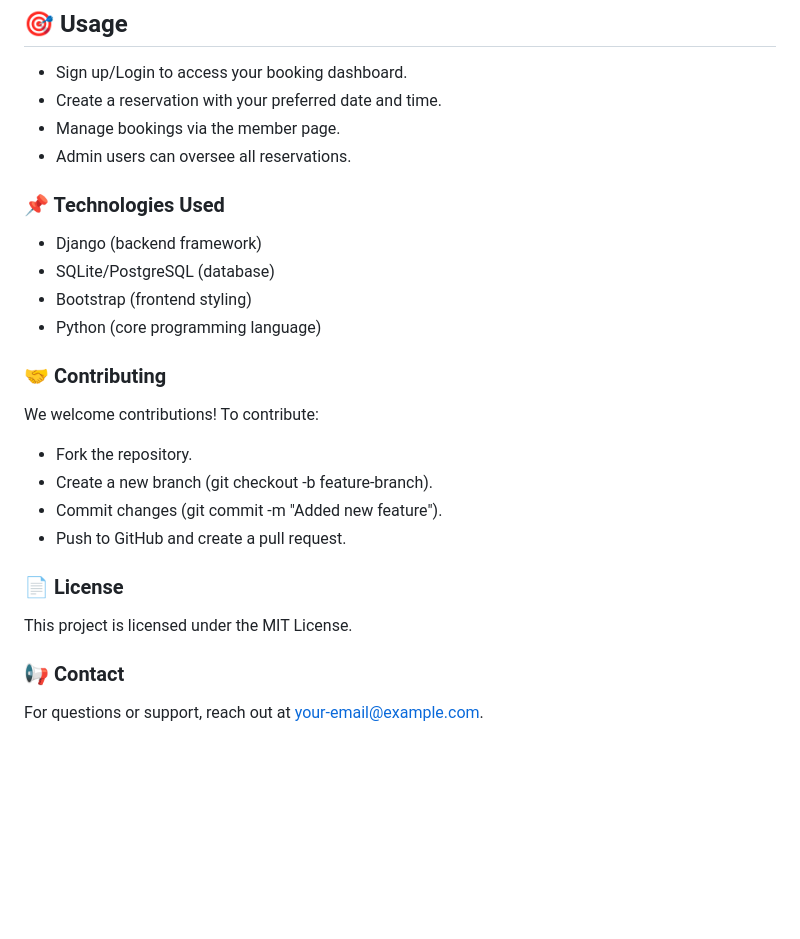
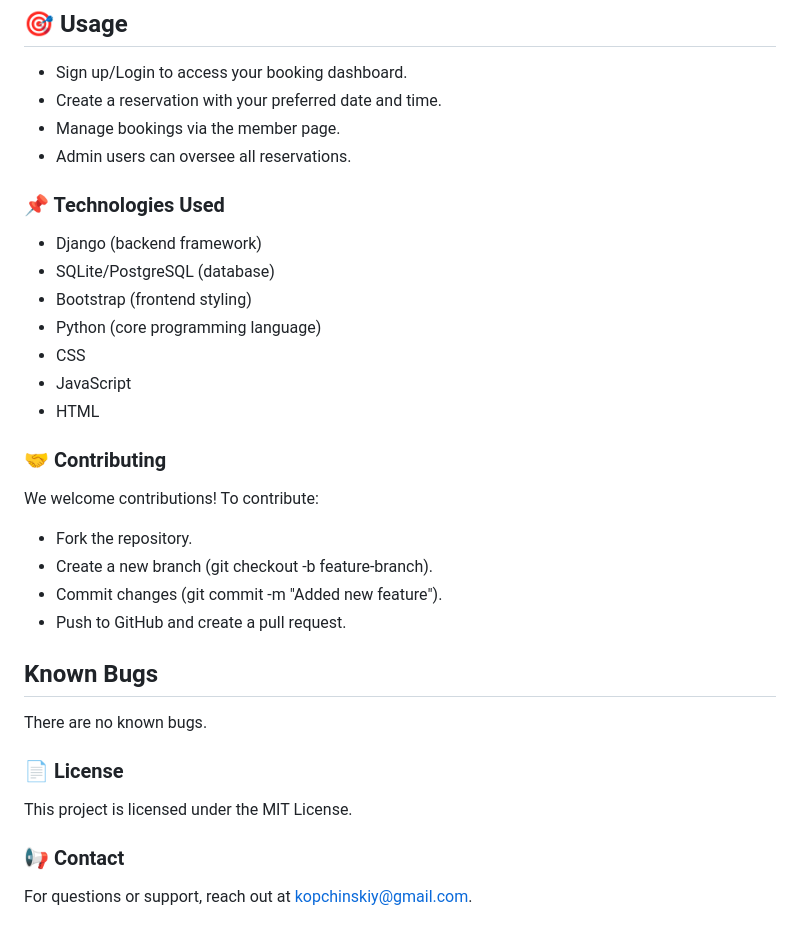
Before and after one commit to AlexeyKopchinskiy/Portfolio-project-4-v2, a Markdown page: README.md, the part around the change. GitHub-like rendering; blank space fills up the shorter version.

Commit message:
Alpha version README.md ready

```diff
--- a/README.md
+++ b/README.md
@@ -88,19 +88,28 @@ Follow these steps to set up the project locally:
 - Create a reservation with your preferred date and time.
 - Manage bookings via the member page.
 - Admin users can oversee all reservations.
+
 ### 📌 Technologies Used
 - Django (backend framework)
 - SQLite/PostgreSQL (database)
 - Bootstrap (frontend styling)
 - Python (core programming language)
+- CSS
+- JavaScript
+- HTML
+
 ### 🤝 Contributing
 We welcome contributions! To contribute:
 - Fork the repository.
 - Create a new branch (git checkout -b feature-branch).
 - Commit changes (git commit -m "Added new feature").
 - Push to GitHub and create a pull request.
+
+## Known Bugs
+There are no known bugs.
+
 ### 📄 License
 This project is licensed under the MIT License.
 
 ### 📢 Contact
-For questions or support, reach out at your-email@example.com.
+For questions or support, reach out at kopchinskiy@gmail.com.
```
